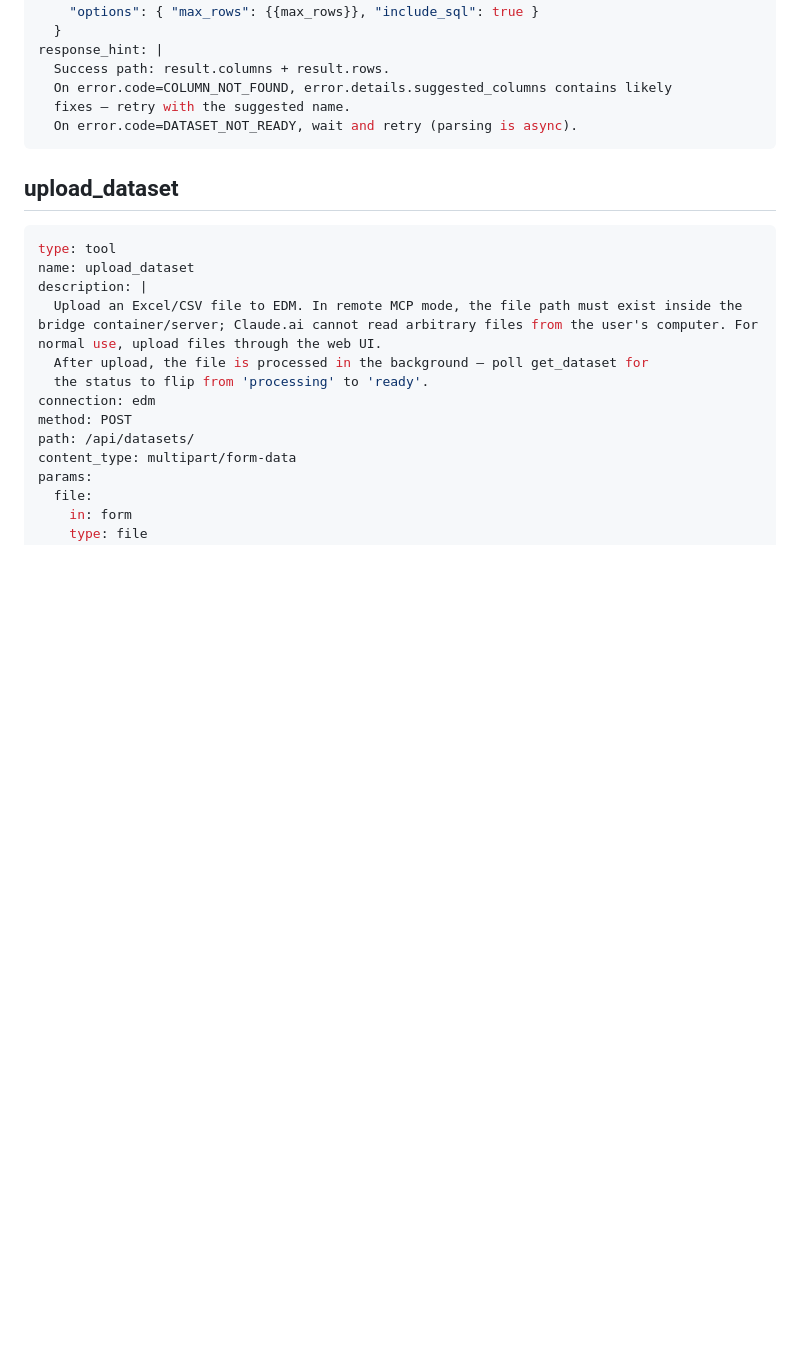
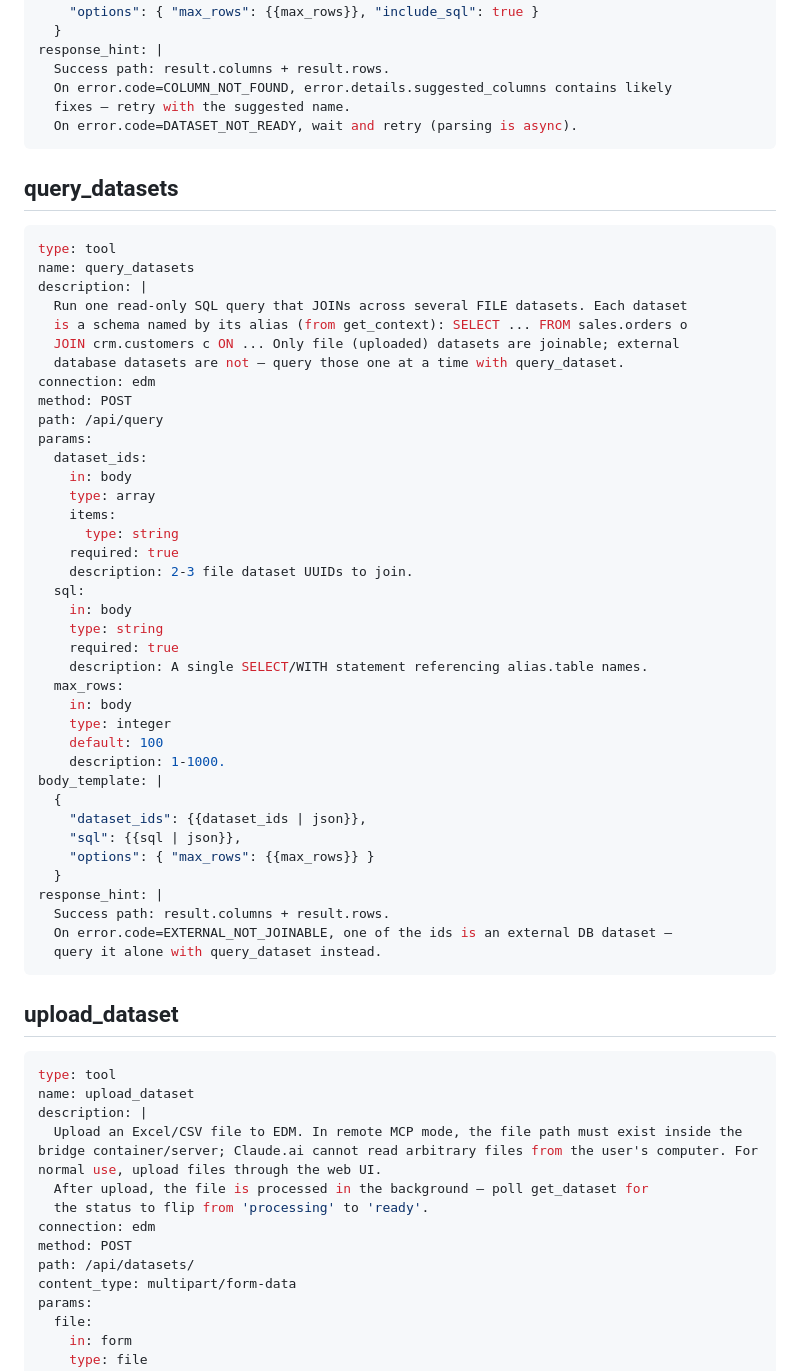
Before and after one commit to TolhNguyen/mcp-dataset-manager, a Markdown page: mcp-bridge/tools.example.md, the part around one of its changes. Drawn GitHub-style; blank space fills up the shorter version.

````diff
--- a/mcp-bridge/tools.example.md
+++ b/mcp-bridge/tools.example.md
@@ -181,6 +197,49 @@ response_hint: |
   On error.code=COLUMN_NOT_FOUND, error.details.suggested_columns contains likely
   fixes — retry with the suggested name.
   On error.code=DATASET_NOT_READY, wait and retry (parsing is async).
+```
+
+## query_datasets
+
+```yaml
+type: tool
+name: query_datasets
+description: |
+  Run one read-only SQL query that JOINs across several FILE datasets. Each dataset
+  is a schema named by its alias (from get_context): SELECT ... FROM sales.orders o
+  JOIN crm.customers c ON ... Only file (uploaded) datasets are joinable; external
+  database datasets are not — query those one at a time with query_dataset.
+connection: edm
+method: POST
+path: /api/query
+params:
+  dataset_ids:
+    in: body
+    type: array
+    items:
+      type: string
+    required: true
+    description: 2-3 file dataset UUIDs to join.
+  sql:
+    in: body
+    type: string
+    required: true
+    description: A single SELECT/WITH statement referencing alias.table names.
+  max_rows:
+    in: body
+    type: integer
+    default: 100
+    description: 1-1000.
+body_template: |
+  {
+    "dataset_ids": {{dataset_ids | json}},
+    "sql": {{sql | json}},
+    "options": { "max_rows": {{max_rows}} }
+  }
+response_hint: |
+  Success path: result.columns + result.rows.
+  On error.code=EXTERNAL_NOT_JOINABLE, one of the ids is an external DB dataset —
+  query it alone with query_dataset instead.
 ```
 
 ## upload_dataset
````
Also changed, not shown: other parts of mcp-bridge/tools.example.md (+26 -10 lines).
